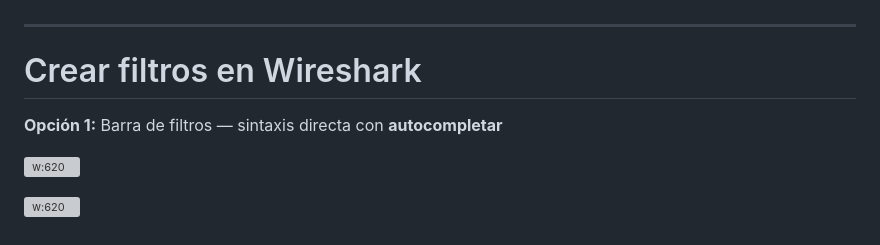
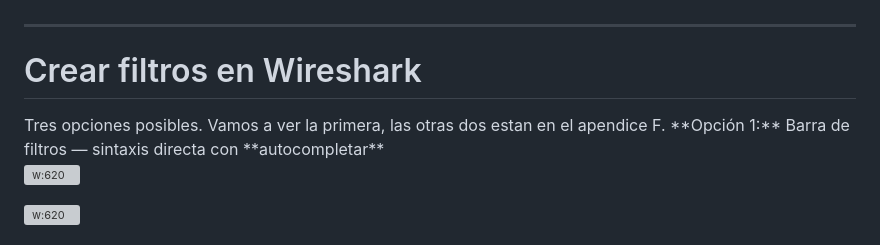
Before and after one commit to mhercol/Forense-de-red-UVA-2026, a Markdown page: slides/02-herramientas.md, the part around the change. GitHub-like rendering; grey boxes are pictures that could not be loaded.

```diff
--- a/slides/02-herramientas.md
+++ b/slides/02-herramientas.md
@@ -4,7 +4,7 @@
 # Crear filtros en Wireshark
 
 <div class="highlight-box">
-
+Tres opciones posibles. Vamos a ver la primera, las otras dos estan en el apendice F.
 **Opción 1:** Barra de filtros — sintaxis directa con **autocompletar**
 
 </div>
```
